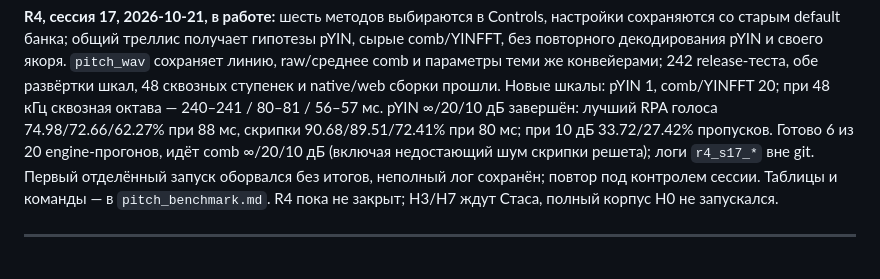
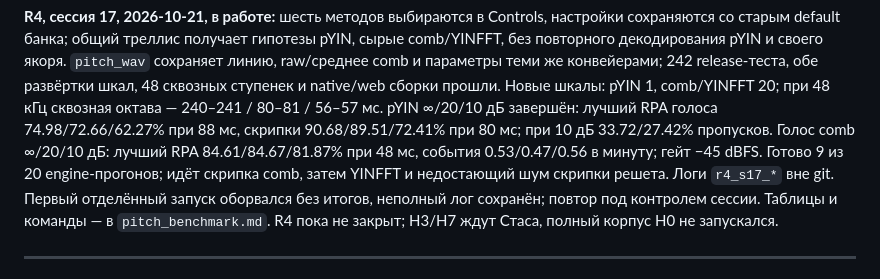
Before and after one commit to enomado/fretboard, a Markdown page: docs/detector_hypotheses_plan.md, the part around the change. GitHub-like rendering.

```diff
--- a/docs/detector_hypotheses_plan.md
+++ b/docs/detector_hypotheses_plan.md
@@ -204,8 +204,10 @@ pYIN, сырые comb/YINFFT, без повторного декодирован
 сборки прошли. Новые шкалы: pYIN 1, comb/YINFFT 20; при 48 кГц сквозная
 октава — 240–241 / 80–81 / 56–57 мс. pYIN ∞/20/10 дБ завершён: лучший RPA
 голоса 74.98/72.66/62.27% при 88 мс, скрипки 90.68/89.51/72.41% при 80 мс;
-при 10 дБ 33.72/27.42% пропусков. Готово 6 из 20 engine-прогонов, идёт comb
-∞/20/10 дБ (включая недостающий шум скрипки решета); логи `r4_s17_*` вне git.
+при 10 дБ 33.72/27.42% пропусков. Голос comb ∞/20/10 дБ: лучший RPA
+84.61/84.67/81.87% при 48 мс, события 0.53/0.47/0.56 в минуту; гейт −45 dBFS.
+Готово 9 из 20 engine-прогонов; идёт скрипка comb, затем YINFFT и недостающий
+шум скрипки решета. Логи `r4_s17_*` вне git.
 Первый отделённый запуск оборвался без итогов, неполный лог сохранён;
 повтор под контролем сессии. Таблицы и команды — в `pitch_benchmark.md`.
 R4 пока не закрыт; H3/H7 ждут Стаса, полный корпус H0 не запускался.
```
Also changed, not shown: docs/peak_comb.md (+15 -0 lines), docs/pitch_benchmark.md (+6 -0 lines).
